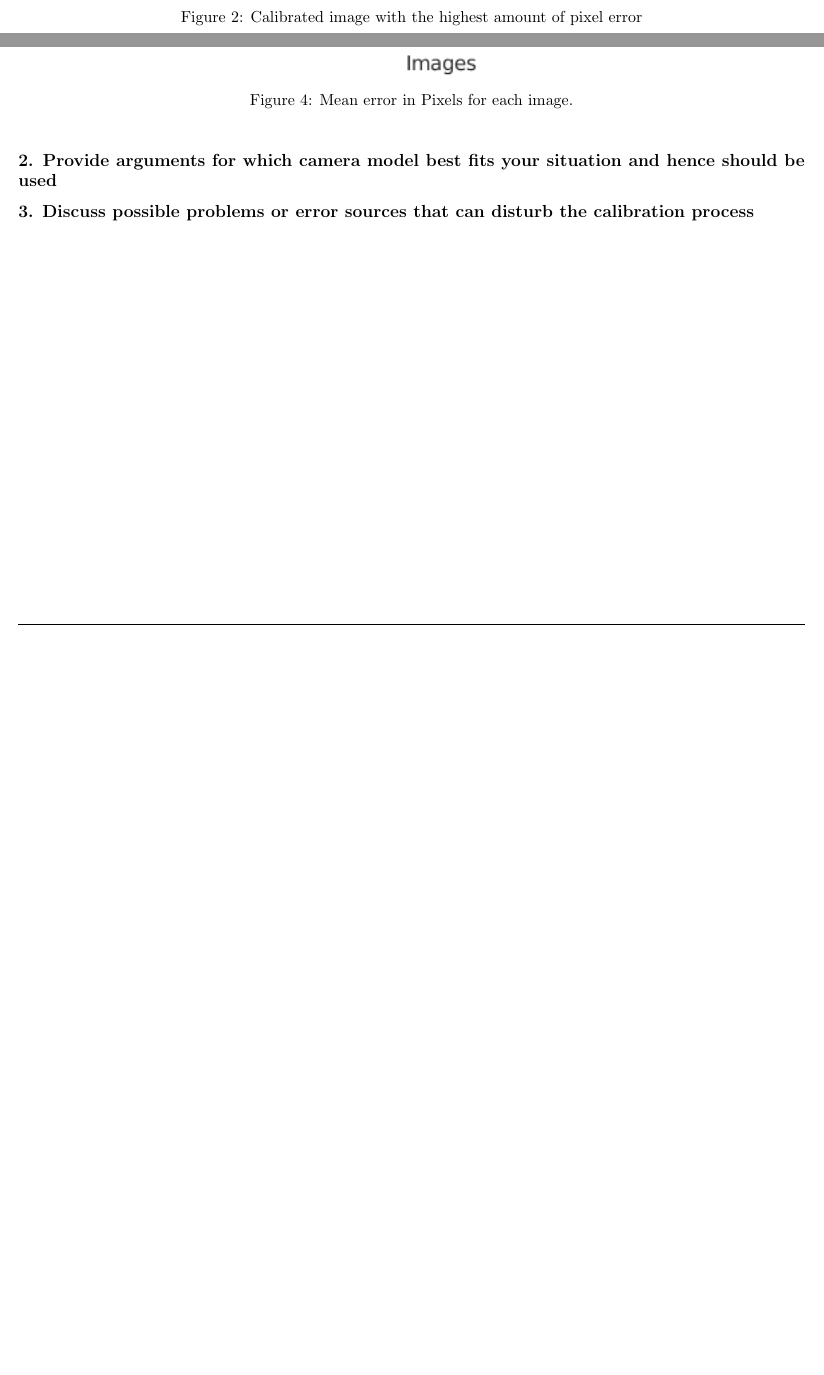
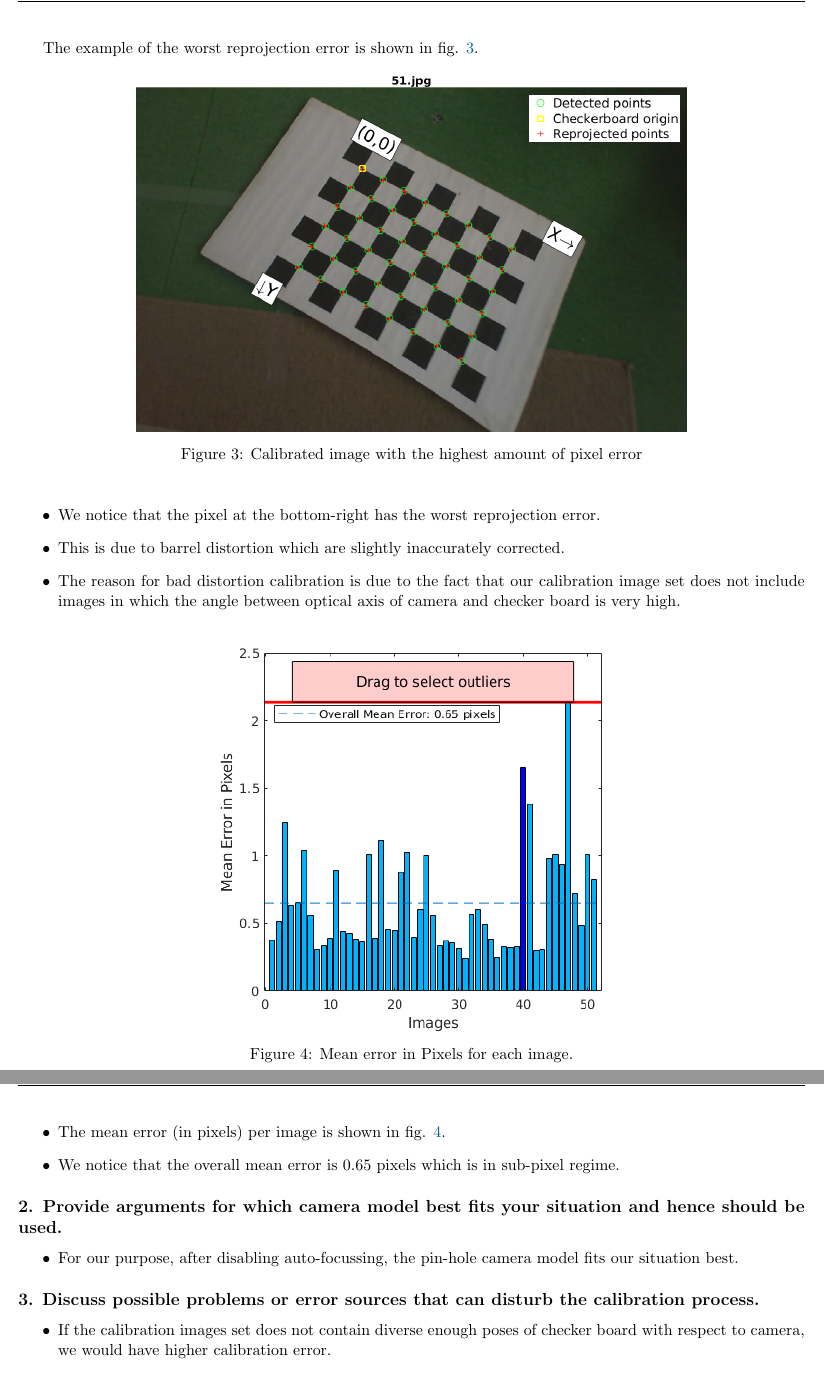
Before and after one commit to pranjaldhole/SEE, a LaTeX problem sheet (optical_tracking_system/SEEHomework_AbhishekPadalkar_MaxMensing_PranjalDhole_optical_tracking_system.tex, which reads optical_tracking_system/hw1.tex): two parts of pages 3 and 5 of 5 before the commit and two parts of pages 4 and 5 of 5 after it, joined at a grey line, cut at the place of the change, the shorter picture padded with empty space. Compiled offline with pdfLaTeX.

Commit message:
[deliverables 3.2] first draft

```diff
--- a/optical_tracking_system/hw1.tex
+++ b/optical_tracking_system/hw1.tex
@@ -103 +98,0 @@ K = 10^3\begin{bmatrix}
-\caption{Calibrated image with the highest amount of pixel error}
@@ -113,14 +105,40 @@ K = 10^3\begin{bmatrix}
 \end{center}
 \end{figure}
 
+The example of the worst reprojection error is shown in fig. \ref{fig:worst-calibrated-image}.
 \begin{figure}[H]
 \begin{center}
-\includegraphics[width=0.7\textwidth]{graphics/stats.png}
+\includegraphics[width=0.7\textwidth]{graphics/worst.png}
+\caption{Calibrated image with the highest amount of pixel error}
+\label{fig:worst-calibrated-image}
+\end{center}
+\end{figure}
+\begin{itemize}
+\item We notice that the pixel at the bottom-right has the worst reprojection error.
+\item This is due to barrel distortion which are slightly inaccurately corrected.
+\item The reason for bad distortion calibration is due to the fact that our calibration image set does not include images in which the angle between optical axis of camera and checker board is very high.
+\end{itemize}
+
+\begin{figure}[H]
+\begin{center}
+\includegraphics[width=0.5\textwidth]{graphics/stats.png}
 \caption{Mean error in Pixels for each image.}
 \label{fig:stats}
 \end{center}
 \end{figure}
-\subsection*{2. Provide arguments for which camera model best fits your situation and hence should be used}
 
-\subsection*{3. Discuss possible problems or error sources that can disturb the calibration process}
+\begin{itemize}
+\item The mean error (in pixels) per image is shown in fig. \ref{fig:stats}.
+\item We notice that the overall mean error is 0.65 pixels which is in sub-pixel regime.
+\end{itemize}
+\subsection*{2. Provide arguments for which camera model best fits your situation and hence should be used.}
+\begin{itemize}
+\item For our purpose, after disabling auto-focussing, the pin-hole camera model fits our situation best.
+\end{itemize}
+
+\subsection*{3. Discuss possible problems or error sources that can disturb the calibration process.}
+\begin{itemize}
+\item If the calibration images set does not contain diverse enough poses of checker board with respect to camera, we would have higher calibration error.
+\item Low brightness setting for experiment that makes detection of checker board intersections harder would also result in low accuracy in calibration.
+\end{itemize}
 %%%%%%%%%%%%%%%%%%%%%%%%%%%%%%%%%%%%%%%%%%%%%%%%%%%%%%%%%%%%%%%%%%%%%%%%%%%%%
```
Also changed, not shown: optical_tracking_system/hw1.tex (37 more changed lines).
